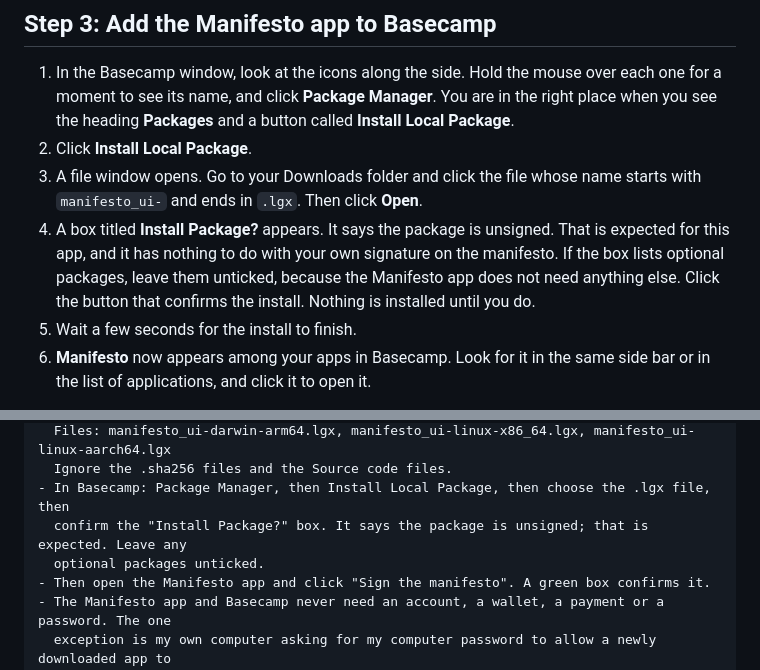
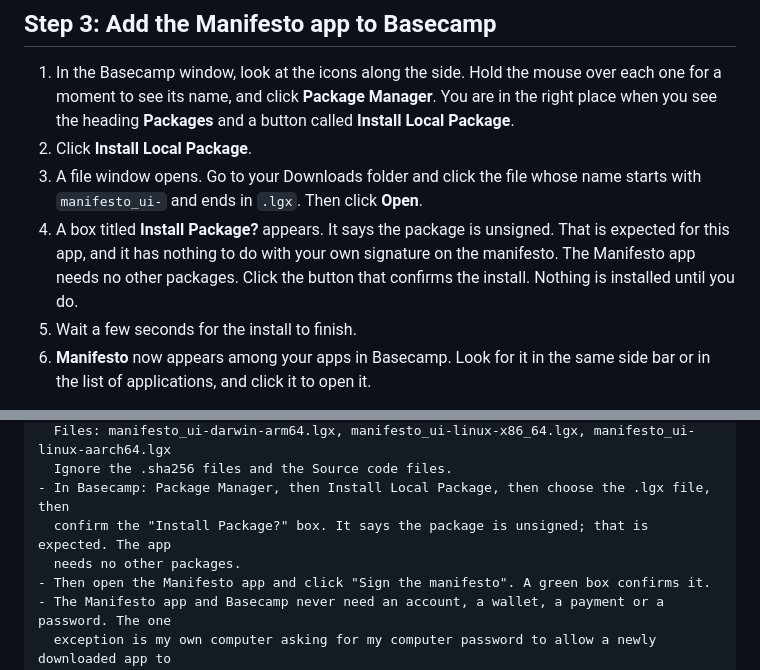
Before and after one commit to roxanneen/Manifesto-app, a Markdown page: docs/INSTALL.md, 2 parts joined by grey strips. Drawn GitHub-style.

```diff
--- a/docs/INSTALL.md
+++ b/docs/INSTALL.md
@@ -96,9 +96,9 @@ You need Basecamp version 0.3.2 or newer. The link above always gives you the ne
 3. A file window opens. Go to your Downloads folder and click the file whose name starts with
    `manifesto_ui-` and ends in `.lgx`. Then click **Open**.
 4. A box titled **Install Package?** appears. It says the package is unsigned. That is expected for
-   this app, and it has nothing to do with your own signature on the manifesto. If the box lists
-   optional packages, leave them unticked, because the Manifesto app does not need anything else.
-   Click the button that confirms the install. Nothing is installed until you do.
+   this app, and it has nothing to do with your own signature on the manifesto. The Manifesto app
+   needs no other packages. Click the button that confirms the install. Nothing is installed until
+   you do.
 5. Wait a few seconds for the install to finish.
 6. **Manifesto** now appears among your apps in Basecamp. Look for it in the same side bar or in the
    list of applications, and click it to open it.
@@ -184,8 +184,8 @@ Facts you need:
   Files: manifesto_ui-darwin-arm64.lgx, manifesto_ui-linux-x86_64.lgx, manifesto_ui-linux-aarch64.lgx
   Ignore the .sha256 files and the Source code files.
 - In Basecamp: Package Manager, then Install Local Package, then choose the .lgx file, then
-  confirm the "Install Package?" box. It says the package is unsigned; that is expected. Leave any
-  optional packages unticked.
+  confirm the "Install Package?" box. It says the package is unsigned; that is expected. The app
+  needs no other packages.
 - Then open the Manifesto app and click "Sign the manifesto". A green box confirms it.
 - The Manifesto app and Basecamp never need an account, a wallet, a payment or a password. The one
   exception is my own computer asking for my computer password to allow a newly downloaded app to
```
Also changed, not shown: README.md (+12 -28 lines), docs/screenshot.png, 9 other files.
